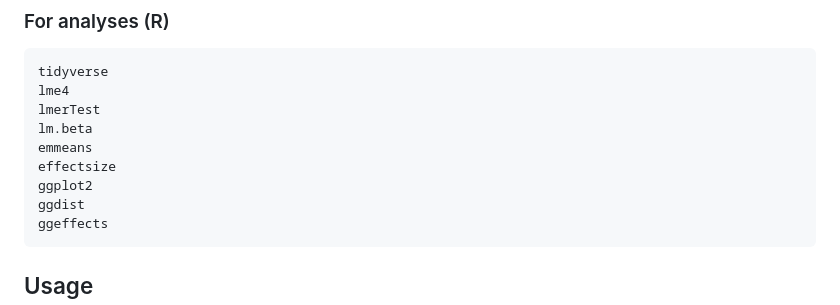
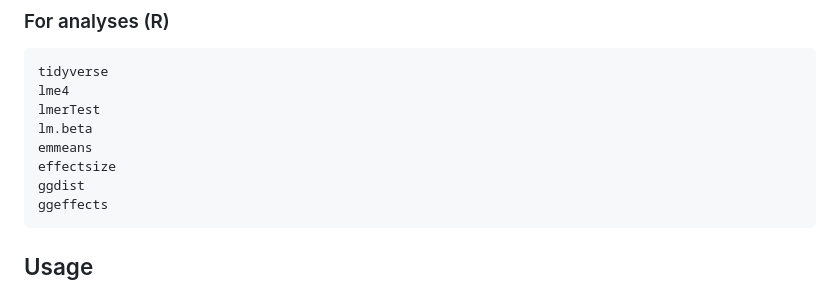
Before and after one commit to ryanapanela/EventNoise, a Markdown page: README.md, the part around the change. GitHub-like rendering.

````diff
--- a/README.md
+++ b/README.md
@@ -96,7 +96,6 @@ lmerTest
 lm.beta
 emmeans
 effectsize
-ggplot2
 ggdist
 ggeffects
 ```
````
